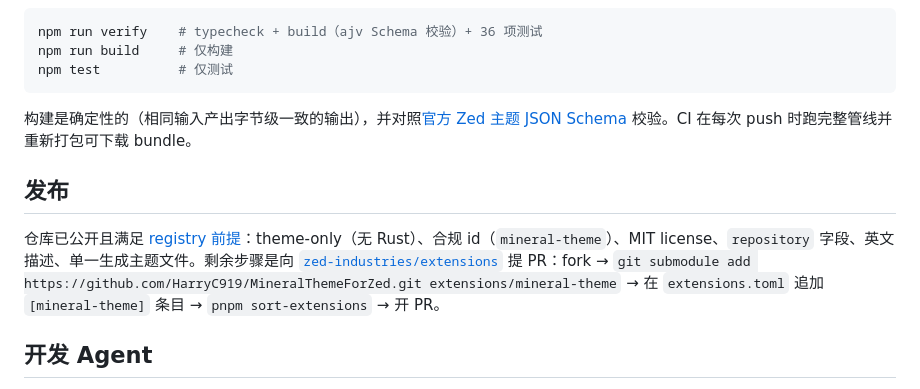
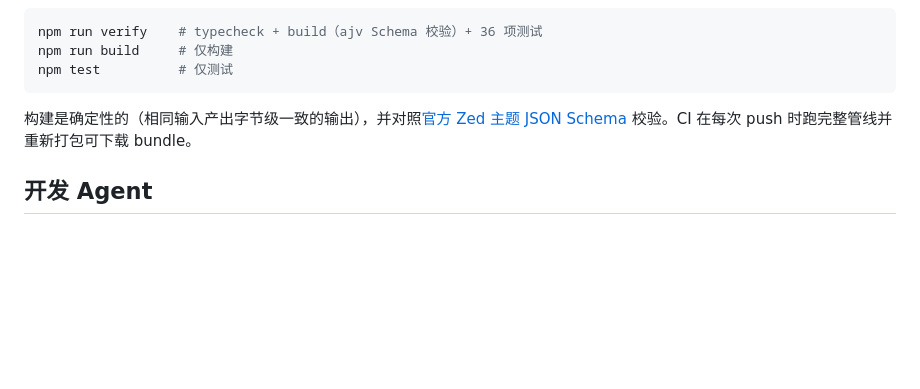
Before and after one commit to HarryC919/MineralThemeForZed, a Markdown page: README_zh.md, the part around the change. Drawn GitHub-style; blank space fills up the shorter version.

```diff
--- a/README_zh.md
+++ b/README_zh.md
@@ -99,10 +99,6 @@ npm test          # 仅测试
 
 构建是确定性的（相同输入产出字节级一致的输出），并对照[官方 Zed 主题 JSON Schema](https://zed.dev/schema/themes/v0.2.0.json) 校验。CI 在每次 push 时跑完整管线并重新打包可下载 bundle。
 
-## 发布
-
-仓库已公开且满足 [registry 前提](https://zed.dev/docs/extensions/publishing/prerequisites)：theme-only（无 Rust）、合规 id（`mineral-theme`）、MIT license、`repository` 字段、英文描述、单一生成主题文件。剩余步骤是向 [`zed-industries/extensions`](https://github.com/zed-industries/extensions) 提 PR：fork → `git submodule add https://github.com/HarryC919/MineralThemeForZed.git extensions/mineral-theme` → 在 `extensions.toml` 追加 `[mineral-theme]` 条目 → `pnpm sort-extensions` → 开 PR。
-
 ## 开发 Agent
 
 本扩展由 **ZCode** 编码 Agent 端到端完成，底层模型为 **GLM-5.3-Flash**（Z.ai）——调研、里程碑规划、数据管线与映射表、20 个生成主题、测试套件、VS Code 与 Zed 的像素级渲染对比，以及你正在读的这些文档。关键决策（命名、accent 色、范围、是否上架）均由人工把关。
```
Also changed, not shown: PROGRESS.md (+2 -2 lines), README.md (+0 -4 lines).
